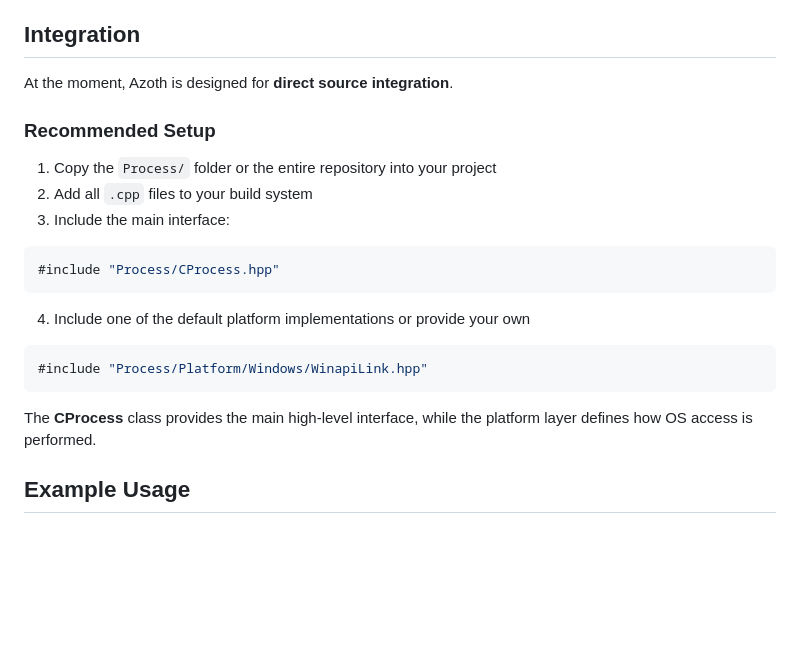
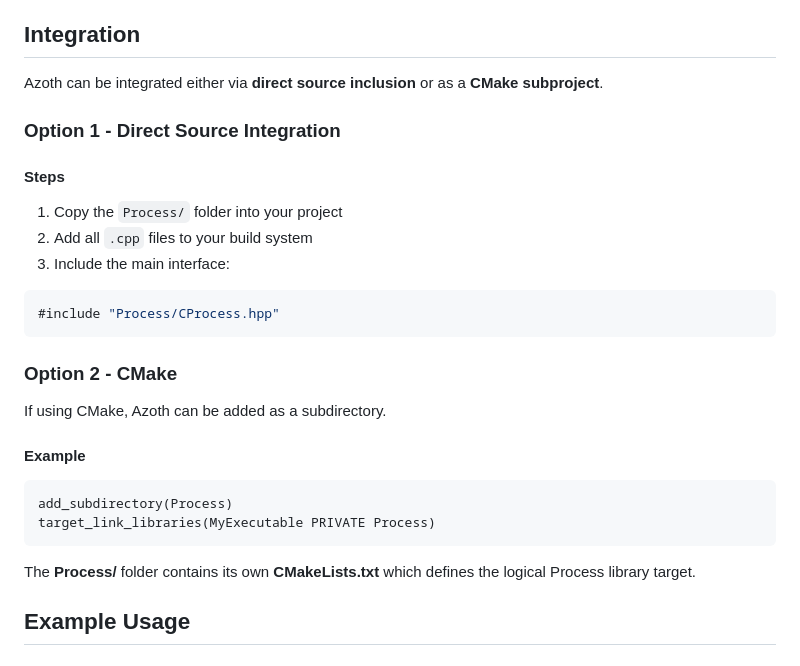
Before and after one commit to ExecutableMarley/azoth, a Markdown page: README.md, the part around one of its changes. GitHub-like rendering; blank space fills up the shorter version.

Commit message:
docs: Updated readme integration guide

````diff
--- a/README.md
+++ b/README.md
@@ -38,21 +38,32 @@ code quality, portability, and maintainability.
 
 ## Integration
 
-At the moment, Azoth is designed for **direct source integration**.
+Azoth can be integrated either via **direct source inclusion** or as a **CMake subproject**.
 
-### Recommended Setup
-1. Copy the `Process/` folder or the entire repository into your project
+### Option 1 - Direct Source Integration
+
+#### Steps
+
+1. Copy the `Process/` folder into your project
 2. Add all `.cpp` files to your build system
 3. Include the main interface:
+
 ```cpp
 #include "Process/CProcess.hpp"
 ```
-4. Include one of the default platform implementations or provide your own
-```cpp
-#include "Process/Platform/Windows/WinapiLink.hpp"
+
+### Option 2 - CMake
+
+If using CMake, Azoth can be added as a subdirectory.
+
+#### Example
+```txt
+add_subdirectory(Process)
+target_link_libraries(MyExecutable PRIVATE Process)
 ```
 
-The **CProcess** class provides the main high-level interface, while the platform layer defines how OS access is performed.
+The **Process/** folder contains its own **CMakeLists.txt** which defines the logical Process library target.
+
 
 
 ## Example Usage
````
Also changed, not shown: other parts of README.md (+1 -1 lines).
